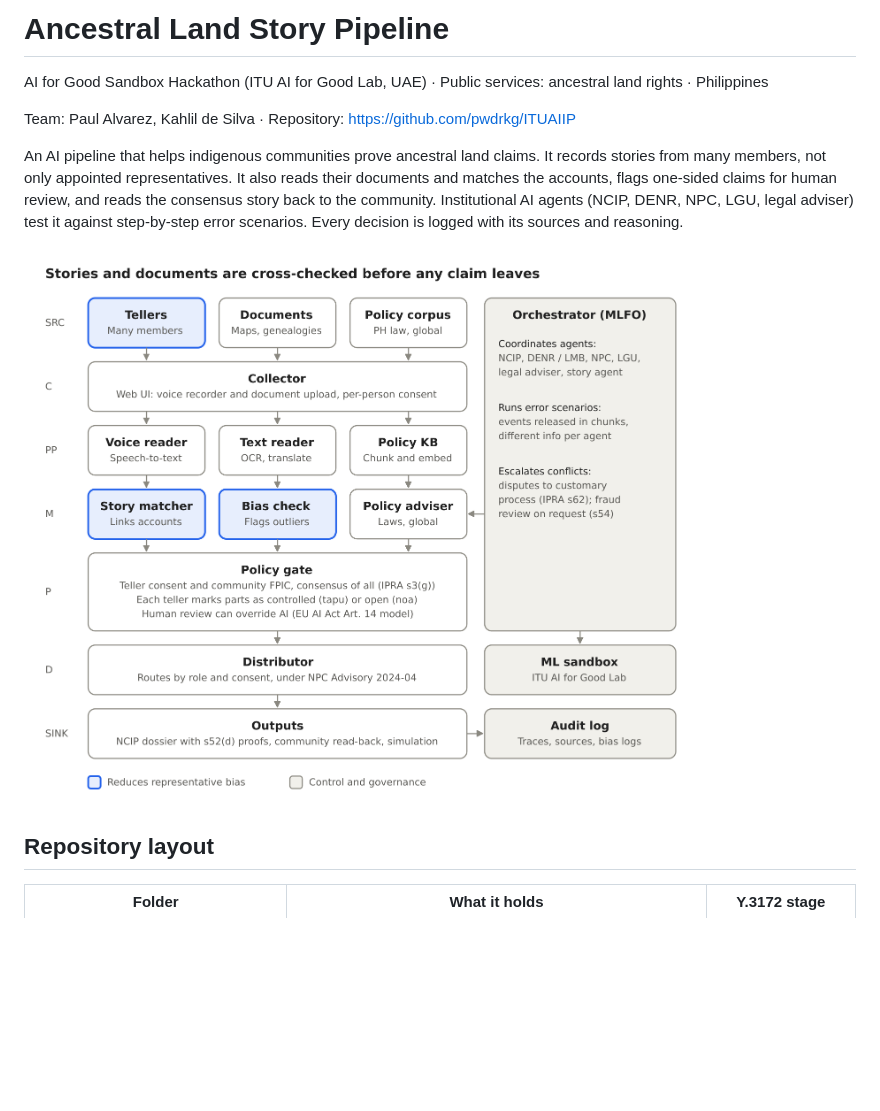
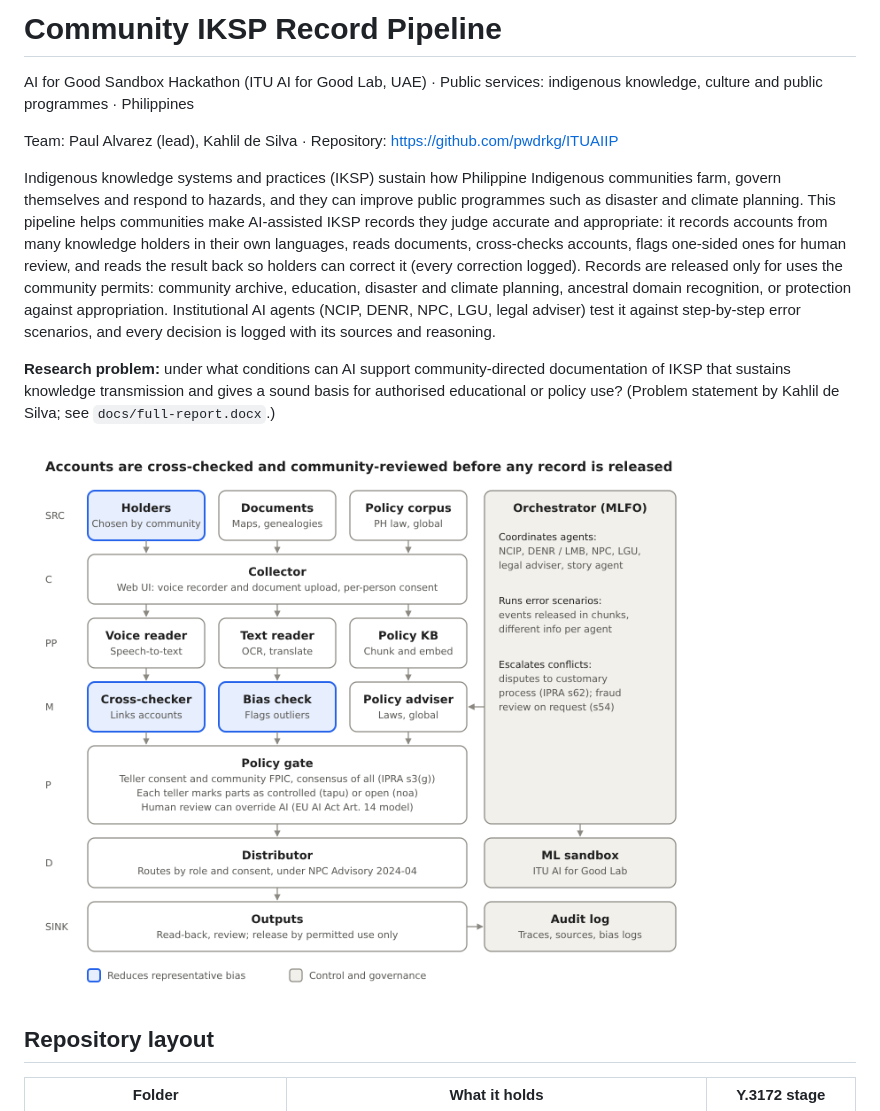
Before and after one commit to pwdrkg/ITUAIIP, a Markdown page: README.md, the part around the change. Drawn GitHub-style; pictures changed too: docs/architecture.png; blank space fills up the shorter version.

Commit message:
Reframe around IKSP problem statement: Community IKSP Record Pipeline; land use becomes ancestral domain recognition use case; new use-case table, steps, gaps, diagram
Co-Authored-By: Claude Opus 5.5 <noreply@anthropic.com>
Claude-Session: https://claude.ai/code/session_01LS2TnJAYfAPhHvQVwUYEXP

```diff
--- a/README.md
+++ b/README.md
@@ -1,10 +1,12 @@
-# Ancestral Land Story Pipeline
+# Community IKSP Record Pipeline
 
-AI for Good Sandbox Hackathon (ITU AI for Good Lab, UAE) · Public services: ancestral land rights · Philippines
+AI for Good Sandbox Hackathon (ITU AI for Good Lab, UAE) · Public services: indigenous knowledge, culture and public programmes · Philippines
 
-Team: Paul Alvarez, Kahlil de Silva · Repository: https://github.com/pwdrkg/ITUAIIP
+Team: Paul Alvarez (lead), Kahlil de Silva · Repository: https://github.com/pwdrkg/ITUAIIP
 
-An AI pipeline that helps indigenous communities prove ancestral land claims. It records stories from many members, not only appointed representatives. It also reads their documents and matches the accounts, flags one-sided claims for human review, and reads the consensus story back to the community. Institutional AI agents (NCIP, DENR, NPC, LGU, legal adviser) test it against step-by-step error scenarios. Every decision is logged with its sources and reasoning.
+Indigenous knowledge systems and practices (IKSP) sustain how Philippine Indigenous communities farm, govern themselves and respond to hazards, and they can improve public programmes such as disaster and climate planning. This pipeline helps communities make AI-assisted IKSP records they judge accurate and appropriate: it records accounts from many knowledge holders in their own languages, reads documents, cross-checks accounts, flags one-sided ones for human review, and reads the result back so holders can correct it (every correction logged). Records are released only for uses the community permits: community archive, education, disaster and climate planning, ancestral domain recognition, or protection against appropriation. Institutional AI agents (NCIP, DENR, NPC, LGU, legal adviser) test it against step-by-step error scenarios, and every decision is logged with its sources and reasoning.
+
+**Research problem:** under what conditions can AI support community-directed documentation of IKSP that sustains knowledge transmission and gives a sound basis for authorised educational or policy use? (Problem statement by Kahlil de Silva; see `docs/full-report.docx`.)
 
 ![Architecture](docs/architecture.png)
 
```
Also changed, not shown: 4 other files.
